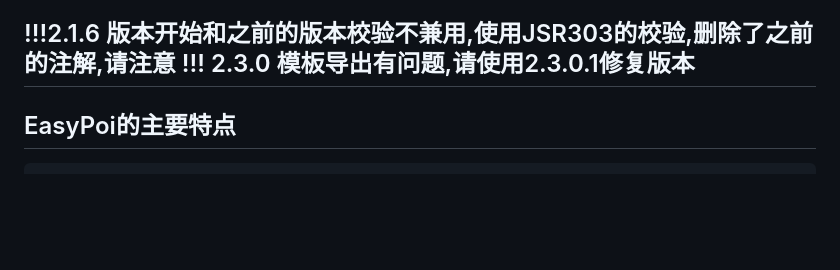
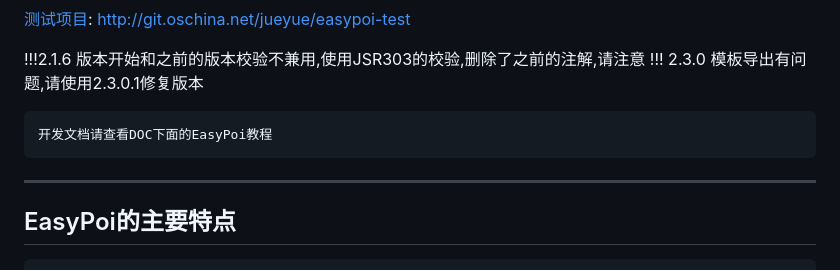
Before and after one commit to lifeiluq9g4d/lifeiluq9g4d, a Markdown page: README.md, the part around the change. Drawn GitHub-style; blank space fills up the shorter version.

Commit message:
加入开发文档说明

```diff
--- a/README.md
+++ b/README.md
@@ -15,6 +15,8 @@ EasyPoi Excel和 Word简易工具类
 
 !!!2.1.6 版本开始和之前的版本校验不兼用,使用JSR303的校验,删除了之前的注解,请注意
 !!! 2.3.0 模板导出有问题,请使用2.3.0.1修复版本
+
+	开发文档请查看DOC下面的EasyPoi教程
 ---------------------------
 EasyPoi的主要特点
 --------------------------
```
